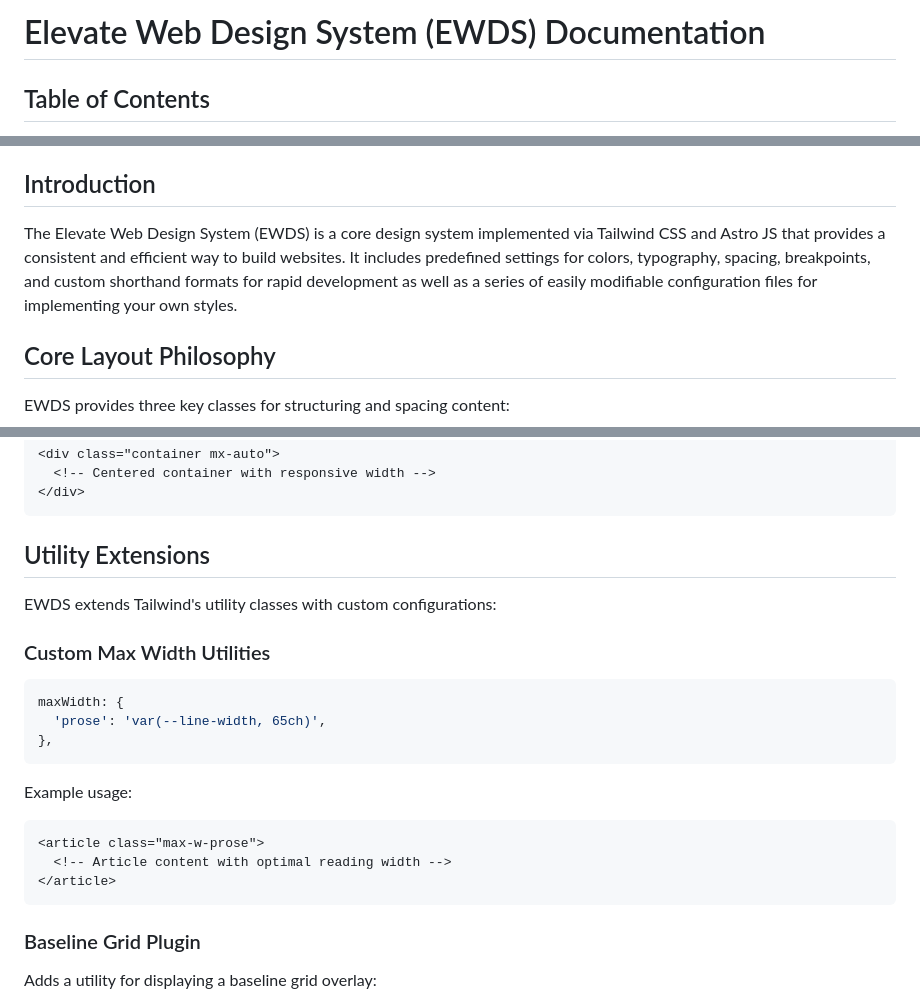
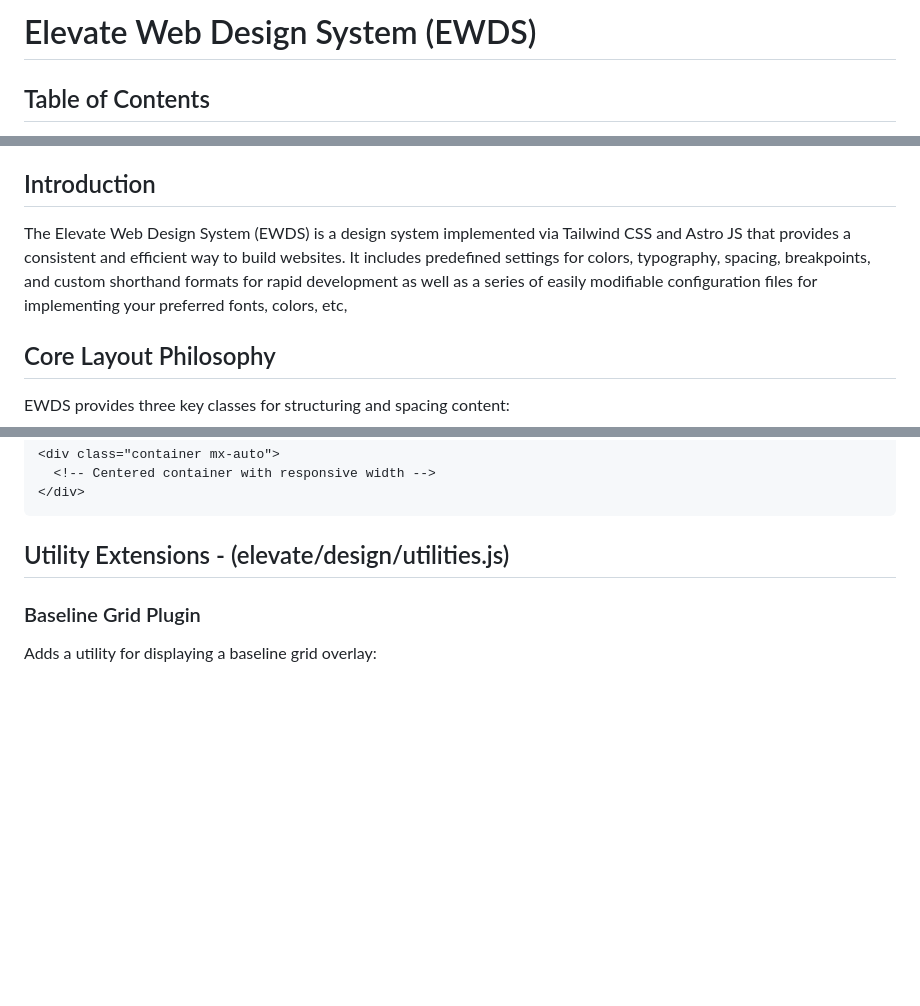
Before and after one commit to DesignInTheBlack/Rara-Astro-Repo, a Markdown page: README.md, 3 parts joined by grey strips. GitHub-like rendering; blank space fills up the shorter version.

````diff
--- a/README.md
+++ b/README.md
@@ -1,4 +1,4 @@
-# Elevate Web Design System (EWDS) Documentation
+# Elevate Web Design System (EWDS)
 
 ## Table of Contents
 
@@ -16,7 +16,7 @@
 
 ## Introduction
 
-The Elevate Web Design System (EWDS) is a core design system implemented via Tailwind CSS and Astro JS that provides a consistent and efficient way to build websites. It includes predefined settings for colors, typography, spacing, breakpoints, and custom shorthand formats for rapid development as well as a series of easily modifiable configuration files for implementing your own styles.
+The Elevate Web Design System (EWDS) is a design system implemented via Tailwind CSS and Astro JS that provides a consistent and efficient way to build websites. It includes predefined settings for colors, typography, spacing, breakpoints, and custom shorthand formats for rapid development as well as a series of easily modifiable configuration files for implementing your preferred fonts, colors, etc,
 
 ## Core Layout Philosophy
 
@@ -450,24 +450,7 @@ Example usage:
 </div>
 ```
 
-## Utility Extensions
-
-EWDS extends Tailwind's utility classes with custom configurations:
-
-### Custom Max Width Utilities
-
-```javascript
-maxWidth: {
-  'prose': 'var(--line-width, 65ch)',
-},
-```
-
-Example usage:
-```html
-<article class="max-w-prose">
-  <!-- Article content with optimal reading width -->
-</article>
-```
+## Utility Extensions - (elevate/design/utilities.js)
 
 ### Baseline Grid Plugin
 
````
Also changed, not shown: other parts of README.md (+7 -7 lines).
